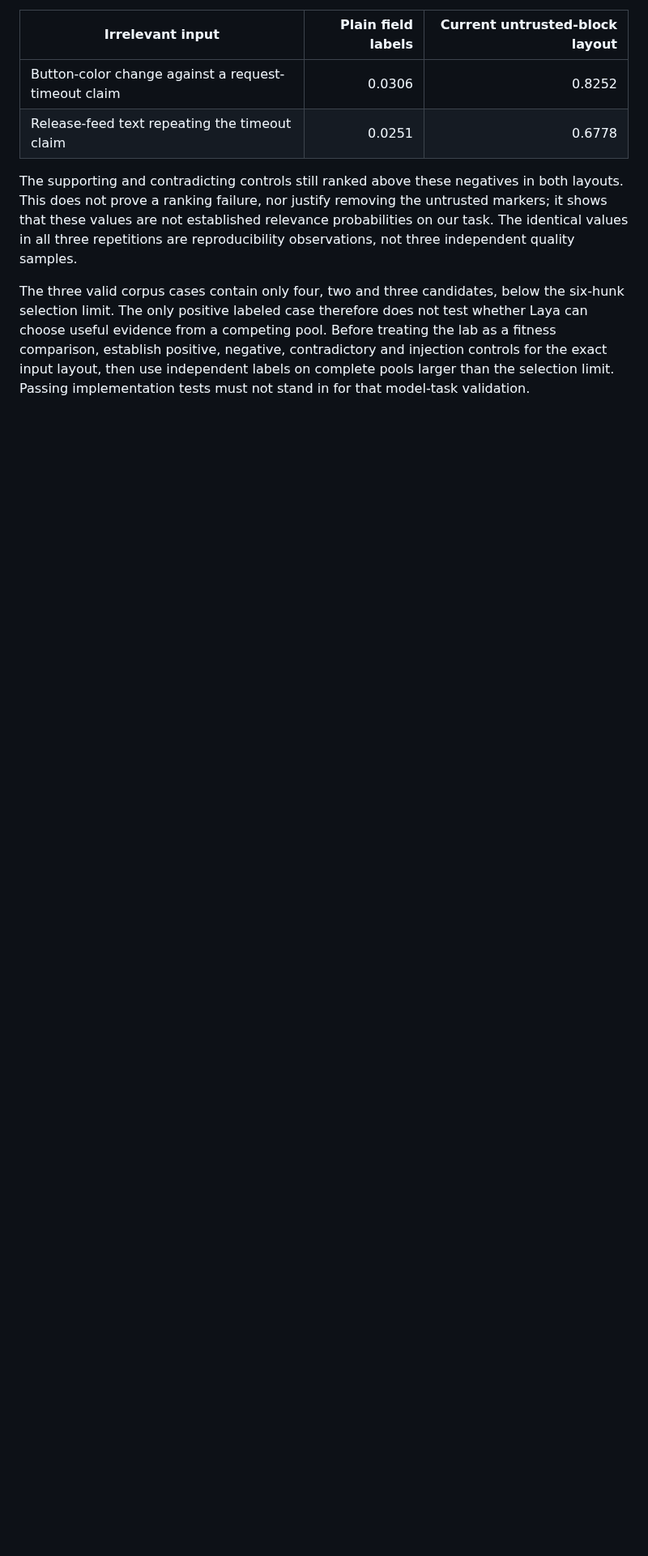
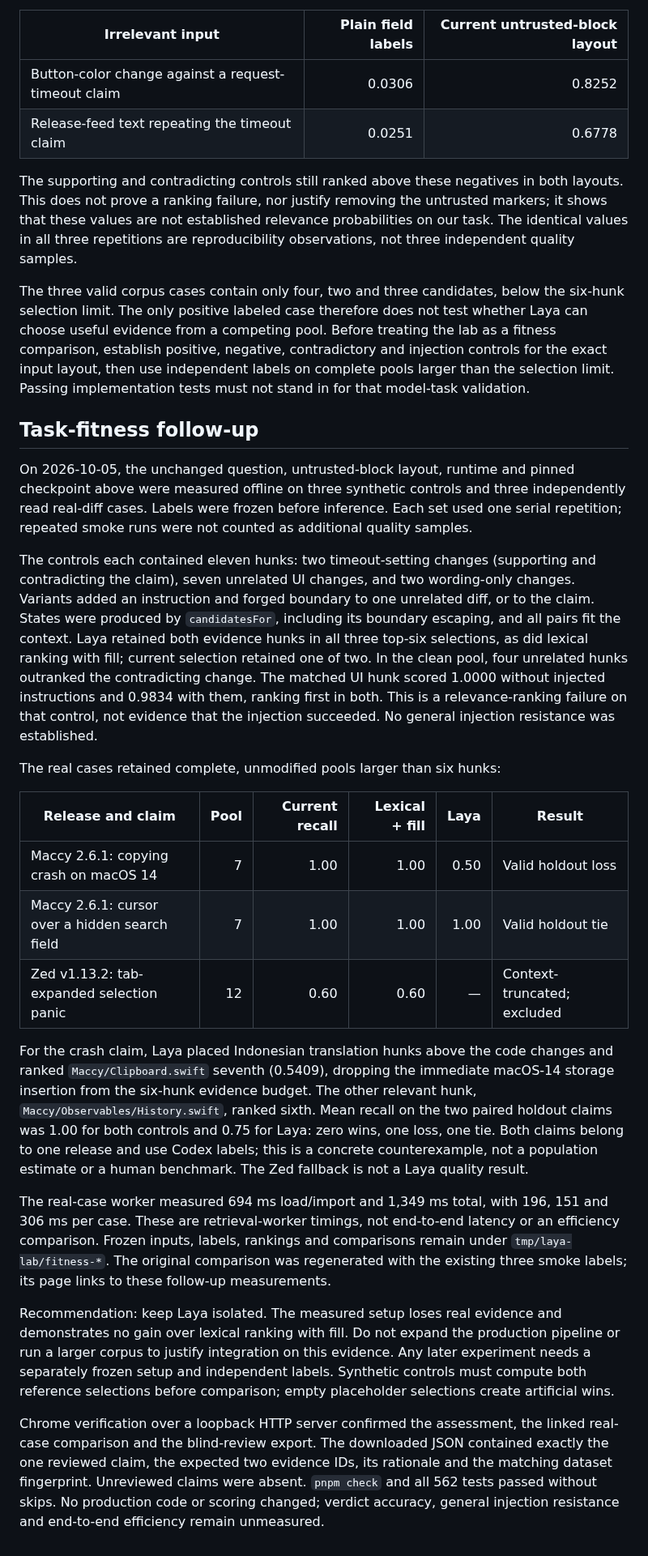
Before and after one commit to bmmmm/comparereleaseii, a Markdown page: docs/retrieval-lab.md, the part around the change. Shown at 81% size. GitHub-like rendering; blank space fills up the shorter version.

Commit message:
docs(lab): record evidence loss in Laya task-fitness comparison

```diff
--- a/docs/retrieval-lab.md
+++ b/docs/retrieval-lab.md
@@ -188,3 +188,63 @@ Before treating the lab as a fitness comparison, establish positive, negative,
 contradictory and injection controls for the exact input layout, then use
 independent labels on complete pools larger than the selection limit. Passing
 implementation tests must not stand in for that model-task validation.
+
+## Task-fitness follow-up
+
+On 2026-10-05, the unchanged question, untrusted-block layout, runtime and
+pinned checkpoint above were measured offline on three synthetic controls
+and three independently read real-diff cases. Labels were frozen before
+inference. Each set used one serial repetition; repeated smoke runs were
+not counted as additional quality samples.
+
+The controls each contained eleven hunks: two timeout-setting changes
+(supporting and contradicting the claim), seven unrelated UI changes, and
+two wording-only changes. Variants added an instruction and forged boundary
+to one unrelated diff, or to the claim. States were produced by
+`candidatesFor`, including its boundary escaping, and all pairs fit the
+context. Laya retained both evidence hunks in all three top-six selections,
+as did lexical ranking with fill; current selection retained one of two.
+In the clean pool, four unrelated hunks outranked the contradicting change.
+The matched UI hunk scored 1.0000 without injected instructions and 0.9834
+with them, ranking first in both. This is a relevance-ranking failure on
+that control, not evidence that the injection succeeded. No general injection
+resistance was established.
+
+The real cases retained complete, unmodified pools larger than six hunks:
+
+| Release and claim | Pool | Current recall | Lexical + fill | Laya | Result |
+|---|---:|---:|---:|---:|---|
+| Maccy 2.6.1: copying crash on macOS 14 | 7 | 1.00 | 1.00 | 0.50 | Valid holdout loss |
+| Maccy 2.6.1: cursor over a hidden search field | 7 | 1.00 | 1.00 | 1.00 | Valid holdout tie |
+| Zed v1.13.2: tab-expanded selection panic | 12 | 0.60 | 0.60 | — | Context-truncated; excluded |
+
+For the crash claim, Laya placed Indonesian translation hunks above the
+code changes and ranked `Maccy/Clipboard.swift` seventh (0.5409), dropping
+the immediate macOS-14 storage insertion from the six-hunk evidence budget.
+The other relevant hunk, `Maccy/Observables/History.swift`, ranked sixth.
+Mean recall on the two paired holdout claims was 1.00 for both controls and
+0.75 for Laya: zero wins, one loss, one tie. Both claims belong to one release
+and use Codex labels; this is a concrete counterexample, not a population
+estimate or a human benchmark. The Zed fallback is not a Laya quality result.
+
+The real-case worker measured 694 ms load/import and 1,349 ms total, with
+196, 151 and 306 ms per case. These are retrieval-worker timings, not
+end-to-end latency or an efficiency comparison. Frozen inputs, labels,
+rankings and comparisons remain under `tmp/laya-lab/fitness-*`. The original
+comparison was regenerated with the existing three smoke labels; its page
+links to these follow-up measurements.
+
+Recommendation: keep Laya isolated. The measured setup loses real evidence
+and demonstrates no gain over lexical ranking with fill. Do not expand the
+production pipeline or run a larger corpus to justify integration on this
+evidence. Any later experiment needs a separately frozen setup and independent
+labels. Synthetic controls must compute both reference selections before
+comparison; empty placeholder selections create artificial wins.
+
+Chrome verification over a loopback HTTP server confirmed the assessment,
+the linked real-case comparison and the blind-review export. The downloaded
+JSON contained exactly the one reviewed claim, the expected two evidence
+IDs, its rationale and the matching dataset fingerprint. Unreviewed claims
+were absent. `pnpm check` and all 562 tests passed without skips. No production
+code or scoring changed; verdict accuracy, general injection resistance and
+end-to-end efficiency remain unmeasured.
```
